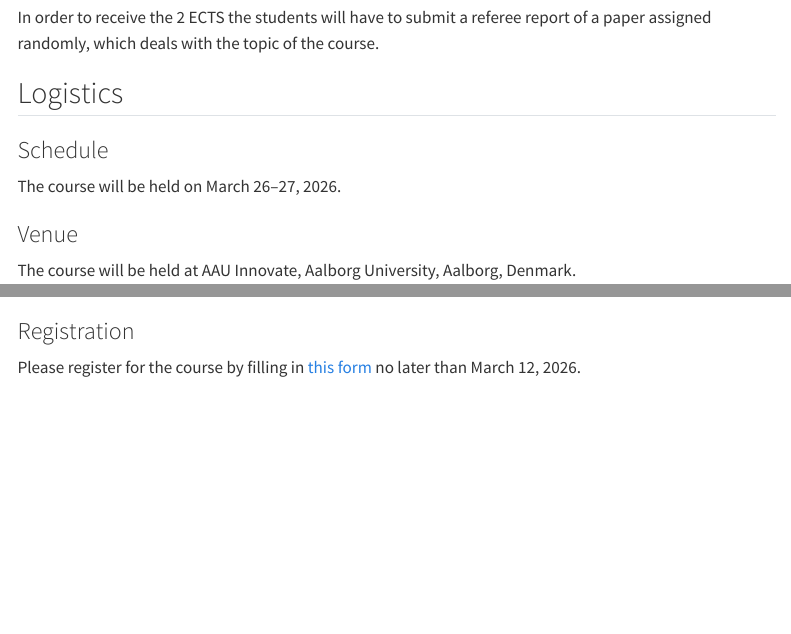
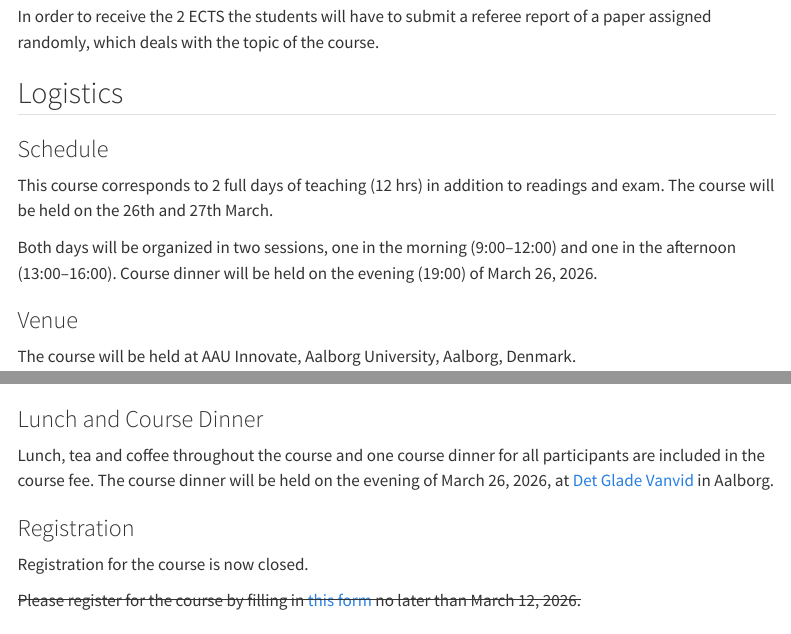
Before and after one commit to Math-at-Aalborg-University/math-at-aalborg-university.github.io, a Quarto document (HF-PhD.qmd): the page in a window 1100 px wide, from 1880 px down before the commit and from 1760 px down after it, so that both start at the same text, and a second part further down, joined at a grey line. Rendered offline with R 4.5, knitr and Pandoc in place of Quarto, with nearby package versions; menus at the side of the page are left out.

Commit message:
Update LSS and HF-PhD 3/26

```diff
--- a/HF-PhD.qmd
+++ b/HF-PhD.qmd
@@ -87,7 +83,10 @@ In order to receive the 2 ECTS the students will have to submit a referee report
 
 ### Schedule
 
-The course will be held on March 26–27, 2026.
+This course corresponds to 2 full days of teaching (12 hrs) in addition to readings and exam. The course will be held on the 26th and 27th March.
+
+Both days will be organized in two sessions, one in the morning (9:00–12:00) and one in the afternoon (13:00–16:00). Course dinner will be held on the evening (19:00) of March 26, 2026.
+
 
 ### Venue
 
@@ -98,10 +97,16 @@ The building is located at Thomas Manns Vej 25, 9220 Aalborg East, Denmark.
 
 <iframe src="https://www.google.com/maps/embed?pb=!1m18!1m12!1m3!1d2172.1507473874403!2d9.973768253554535!3d57.01472539086101!2m3!1f0!2f0!3f0!3m2!1i1024!2i768!4f13.1!3m3!1m2!1s0x464eccdbf9dfd6ed%3A0x727243796a71dd57!2sAAU%20Innovation!5e0!3m2!1sen!2sdk!4v1741339631309!5m2!1sen!2sdk" width="600" height="450" style="border:0;" allowfullscreen="" loading="lazy" referrerpolicy="no-referrer-when-downgrade"></iframe>
 
+### Lunch and Course Dinner
+
+Lunch, tea and coffee throughout the course and one course dinner for all participants are included in the course fee. The course dinner will be held on the evening of March 26, 2026, at [Det Glade Vanvid](https://detgladevanvid.dk/) in Aalborg.
+
 
 ### Registration
 
-Please register for the course by filling in [this form](https://forms.office.com/e/VCaSDW31rS) no later than March 12, 2026.
+Registration for the course is now closed.
+
+~~Please register for the course by filling in [this form](https://forms.office.com/e/VCaSDW31rS) no later than March 12, 2026.~~
 
 ### Fee
 
```
Also changed, not shown: LSS.qmd (+3 -2 lines), HF-PhD.qmd (4 more changed lines).
